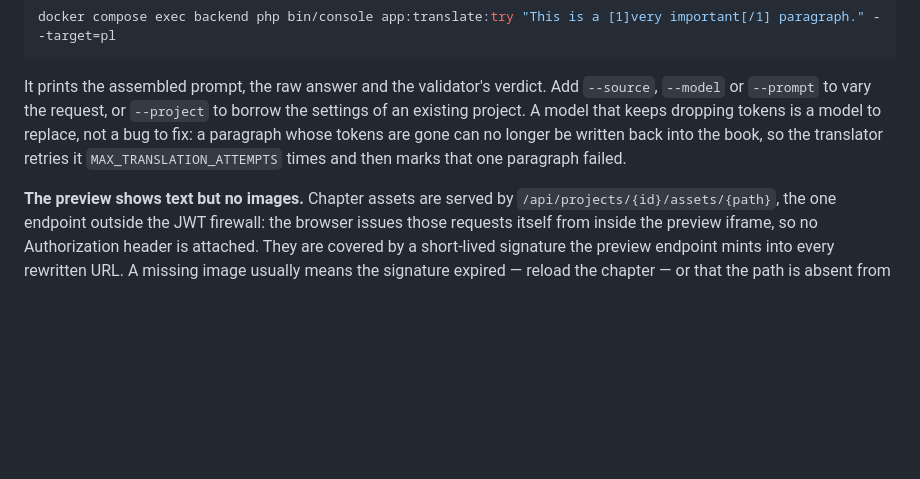
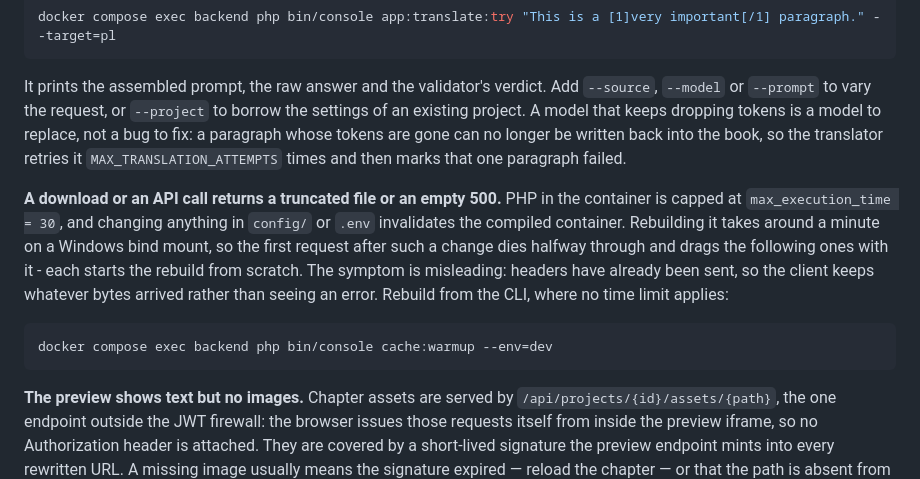
Before and after one commit to msnowak/epub_translator, a Markdown page: README.md, the part around the change. Drawn GitHub-style; blank space fills up the shorter version.

Commit message:
Record the request time limit around the export
Found while downloading a real book: a config change invalidated the
compiled container, its rebuild outran max_execution_time, and the
download came back truncated with no error - the export code was fine.
The same 30 second cap sits around the export itself for a large book.

Co-Authored-By: Claude Opus 5 <noreply@anthropic.com>

````diff
--- a/README.md
+++ b/README.md
@@ -102,6 +102,19 @@ is a model to replace, not a bug to fix: a paragraph whose tokens are gone can
 no longer be written back into the book, so the translator retries it
 `MAX_TRANSLATION_ATTEMPTS` times and then marks that one paragraph failed.
 
+**A download or an API call returns a truncated file or an empty 500.** PHP in
+the container is capped at `max_execution_time = 30`, and changing anything in
+`config/` or `.env` invalidates the compiled container. Rebuilding it takes
+around a minute on a Windows bind mount, so the first request after such a
+change dies halfway through and drags the following ones with it - each starts
+the rebuild from scratch. The symptom is misleading: headers have already been
+sent, so the client keeps whatever bytes arrived rather than seeing an error.
+Rebuild from the CLI, where no time limit applies:
+
+```bash
+docker compose exec backend php bin/console cache:warmup --env=dev
+```
+
 **The preview shows text but no images.** Chapter assets are served by
 `/api/projects/{id}/assets/{path}`, the one endpoint outside the JWT firewall:
 the browser issues those requests itself from inside the preview iframe, so no
````
